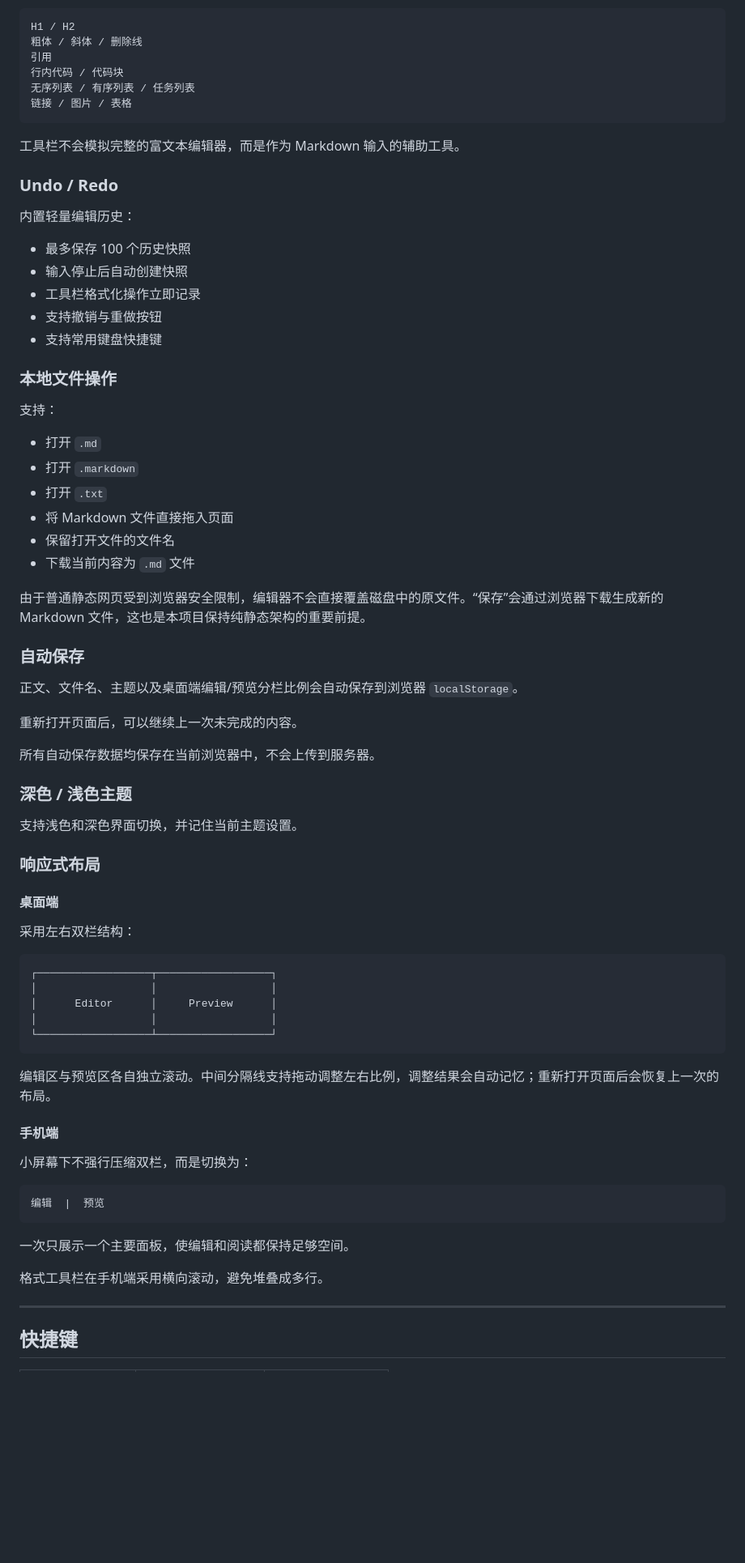
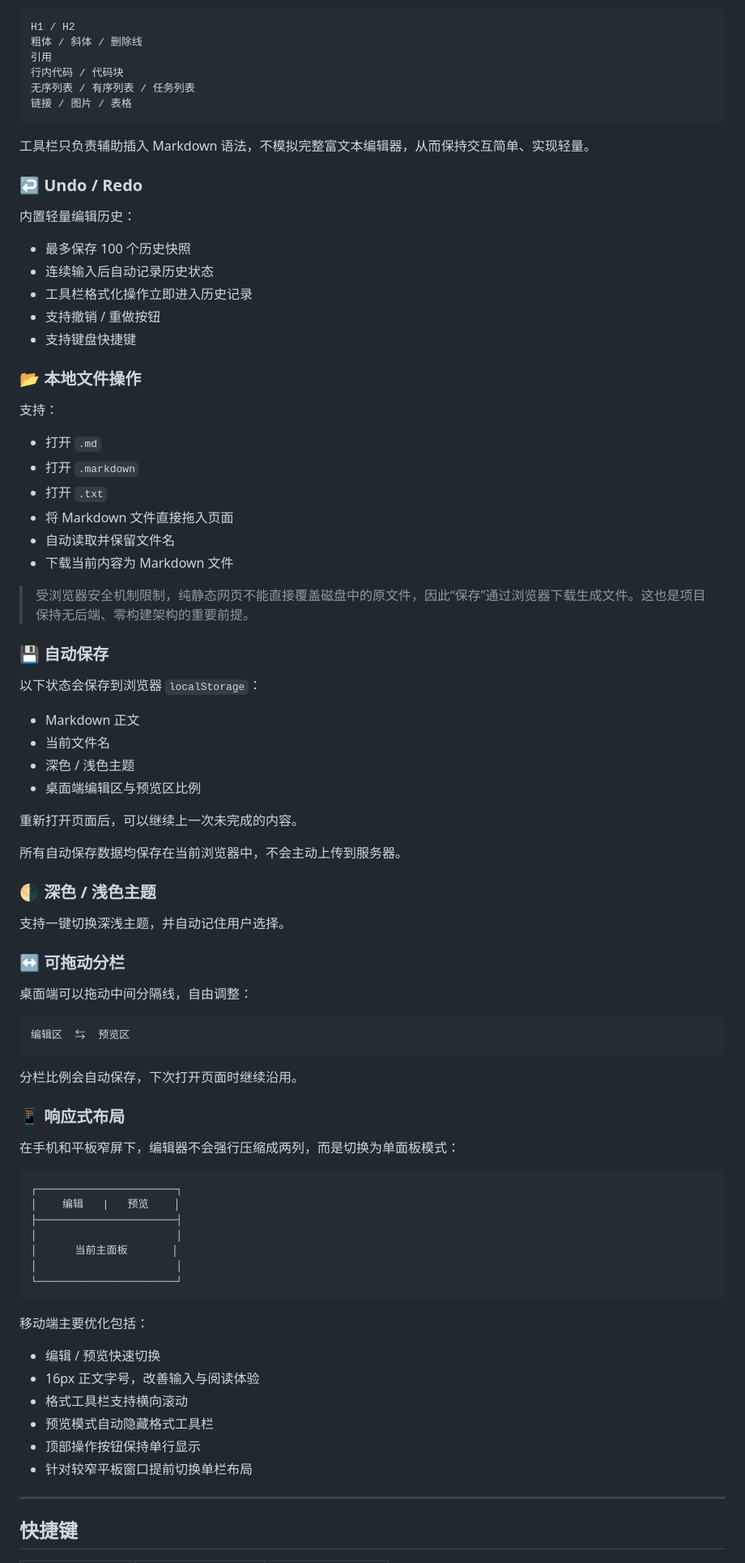
Before and after one commit to coowinit/portable-markdown-editor, a Markdown page: README.md, the part around one of its changes. Shown at 81% size. Rendered like a GitHub page; blank space fills up the shorter version.

````diff
--- a/README.md
+++ b/README.md
@@ -69,19 +89,19 @@ H1 / H2
 链接 / 图片 / 表格
 ```
 
-工具栏不会模拟完整的富文本编辑器，而是作为 Markdown 输入的辅助工具。
+工具栏只负责辅助插入 Markdown 语法，不模拟完整富文本编辑器，从而保持交互简单、实现轻量。
 
-### Undo / Redo
+### ↩️ Undo / Redo
 
 内置轻量编辑历史：
 
 - 最多保存 100 个历史快照
-- 输入停止后自动创建快照
-- 工具栏格式化操作立即记录
-- 支持撤销与重做按钮
-- 支持常用键盘快捷键
+- 连续输入后自动记录历史状态
+- 工具栏格式化操作立即进入历史记录
+- 支持撤销 / 重做按钮
+- 支持键盘快捷键
 
-### 本地文件操作
+### 📂 本地文件操作
 
 支持：
 
@@ -89,50 +109,60 @@ H1 / H2
 - 打开 `.markdown`
 - 打开 `.txt`
 - 将 Markdown 文件直接拖入页面
-- 保留打开文件的文件名
-- 下载当前内容为 `.md` 文件
+- 自动读取并保留文件名
+- 下载当前内容为 Markdown 文件
 
-由于普通静态网页受到浏览器安全限制，编辑器不会直接覆盖磁盘中的原文件。“保存”会通过浏览器下载生成新的 Markdown 文件，这也是本项目保持纯静态架构的重要前提。
+> 受浏览器安全机制限制，纯静态网页不能直接覆盖磁盘中的原文件，因此“保存”通过浏览器下载生成文件。这也是项目保持无后端、零构建架构的重要前提。
 
-### 自动保存
+### 💾 自动保存
 
-正文、文件名、主题以及桌面端编辑/预览分栏比例会自动保存到浏览器 `localStorage`。
+以下状态会保存到浏览器 `localStorage`：
+
+- Markdown 正文
+- 当前文件名
+- 深色 / 浅色主题
+- 桌面端编辑区与预览区比例
 
 重新打开页面后，可以继续上一次未完成的内容。
 
-所有自动保存数据均保存在当前浏览器中，不会上传到服务器。
+所有自动保存数据均保存在当前浏览器中，不会主动上传到服务器。
 
-### 深色 / 浅色主题
+### 🌗 深色 / 浅色主题
 
-支持浅色和深色界面切换，并记住当前主题设置。
+支持一键切换深浅主题，并自动记住用户选择。
 
-### 响应式布局
+### ↔️ 可拖动分栏
 
-#### 桌面端
-
-采用左右双栏结构：
+桌面端可以拖动中间分隔线，自由调整：
 
 ```text
-┌──────────────────┬──────────────────┐
-│                  │                  │
-│      Editor      │     Preview      │
-│                  │                  │
-└──────────────────┴──────────────────┘
+编辑区  ⇆  预览区
 ```
 
-编辑区与预览区各自独立滚动。中间分隔线支持拖动调整左右比例，调整结果会自动记忆；重新打开页面后会恢复上一次的布局。
+分栏比例会自动保存，下次打开页面时继续沿用。
 
-#### 手机端
+### 📱 响应式布局
 
-小屏幕下不强行压缩双栏，而是切换为：
+在手机和平板窄屏下，编辑器不会强行压缩成两列，而是切换为单面板模式：
 
 ```text
-编辑  |  预览
+┌──────────────────────┐
+│    编辑   |   预览    │
+├──────────────────────┤
+│                      │
+│      当前主面板       │
+│                      │
+└──────────────────────┘
 ```
 
-一次只展示一个主要面板，使编辑和阅读都保持足够空间。
+移动端主要优化包括：
 
-格式工具栏在手机端采用横向滚动，避免堆叠成多行。
+- 编辑 / 预览快速切换
+- 16px 正文字号，改善输入与阅读体验
+- 格式工具栏支持横向滚动
+- 预览模式自动隐藏格式工具栏
+- 顶部操作按钮保持单行显示
+- 针对较窄平板窗口提前切换单栏布局
 
 ---
 
````
Also changed, not shown: other parts of README.md (+217 -191 lines).
